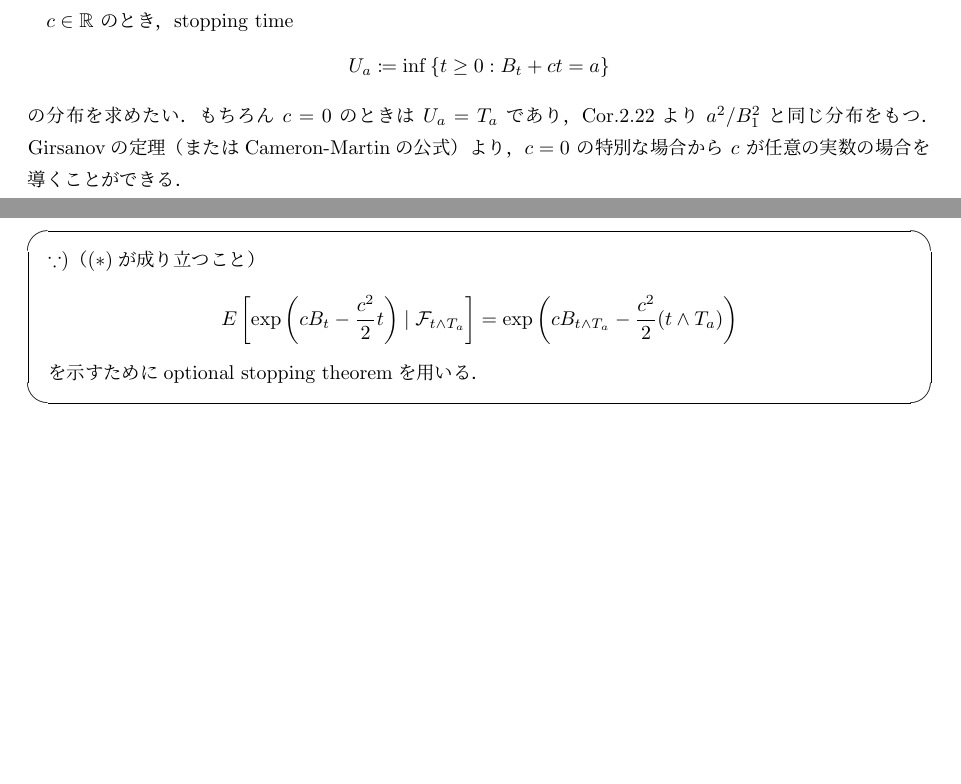
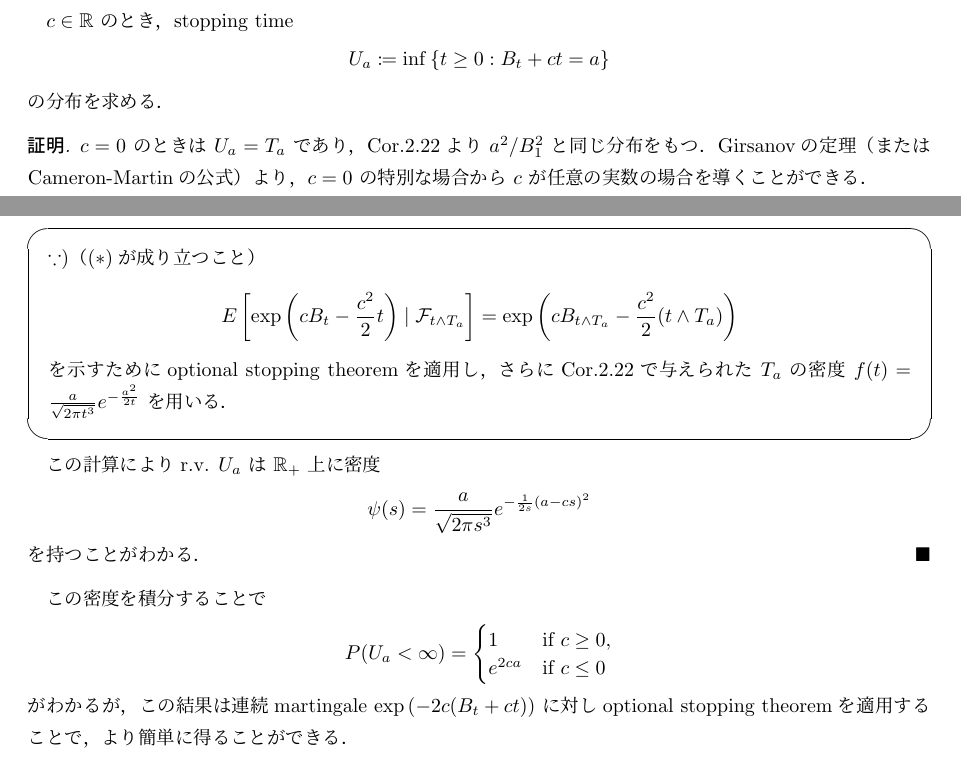
Before and after one commit to shuya0908/20230119, a LaTeX document (発表用13 (20230119)/fenrir.tex): two parts of page 5 of 5, joined at a grey line, cut so that both start at the same text, the shorter picture padded with empty space. The pictures show the PDF file 発表用13 (20230119)/fenrir.pdf that the author committed with the source.

Commit message:
Law of hitting times for Brownian motion with driftの追記

```diff
--- a/発表用13 (20230119)/fenrir.tex
+++ b/発表用13 (20230119)/fenrir.tex
@@ -255,8 +255,10 @@ $c\in\real$ のとき，stopping time
 \begin{align}
     U_a\coloneqq\inf\set{t\ge0}{B_t+ct=a}
 \end{align}
-の分布を求めたい．
-もちろん $c=0$ のときは $U_a=T_a$ であり，Cor.2.22より $a^2/B_1^2$ と同じ分布をもつ．
+の分布を求める．
+
+\begin{proof}
+    $c=0$ のときは $U_a=T_a$ であり，Cor.2.22より $a^2/B_1^2$ と同じ分布をもつ．
     Girsanovの定理（またはCameron-Martinの公式）より，$c=0$ の特別な場合から $c$ が任意の実数の場合を導くことができる．
 
     $t>0$ を固定する．
@@ -286,7 +288,25 @@ $t>0$ を固定する．
             E\left[\exp\left(cB_t-\frac{c^2}{2}t\right)\mid\clf_{t\wedge T_a}\right]
             = \exp\left(cB_{t\wedge T_a}-\frac{c^2}{2}(t\wedge T_a)\right)
         \end{align}
-    を示すためにoptional stopping theoremを用いる．
+        を示すためにoptional stopping theoremを適用し，さらにCor.2.22で与えられた $T_a$ の密度 $f(t)=\frac{a}{\sqrt{2\pi t^3}}e^{-\frac{a^2}{2t}}$ を用いる．
     \end{screen}
 
+    この計算によりr.v. $U_a$ は $\real_+$ 上に密度
+    \begin{align}
+        \psi(s)
+        = \frac{a}{\sqrt{2\pi s^3}}e^{-\frac{1}{2s}(a-cs)^2}
+    \end{align}
+    を持つことがわかる．
+\end{proof}
+
+この密度を積分することで
+\begin{align}
+    P(U_a<\infty)=
+    \begin{cases}
+        1 &\text{if } c\ge0, \\
+        e^{2ca} &\text{if } c\le0
+    \end{cases}
+\end{align}
+がわかるが，この結果は連続martingale $\exp{(-2c(B_t+ct))}$ に対しoptional stopping theoremを適用することで，より簡単に得ることができる．
+
 \end{document}
```
Also changed, not shown: 発表用13 (20230119)/fenrir.pdf, 発表用13 (20230119)/fenrir.tex (2 more changed lines). Lines whose indentation alone changed are shown as unchanged.
